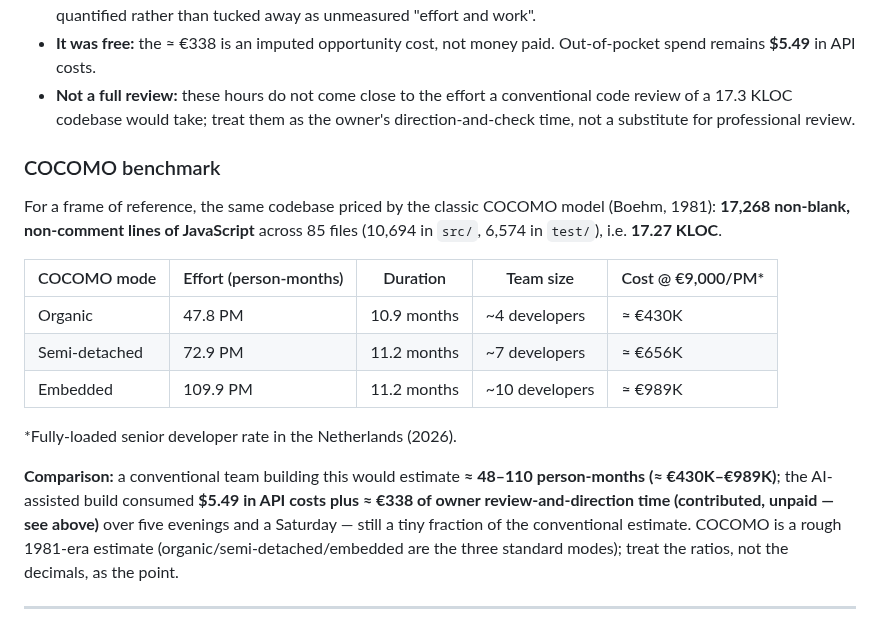
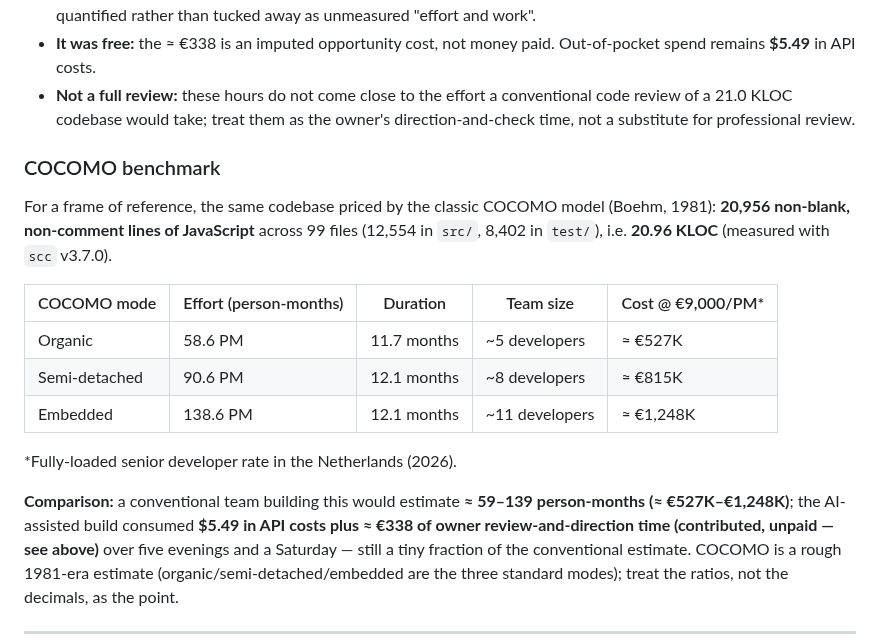
Before and after one commit to erikvankempen/bukio-cli, a Markdown page: README.md, the part around the change. GitHub-like rendering.

Commit message:
docs(v0.14.0): fresh COCOMO benchmark — 20.96 KLOC (was 17.27)
The v0.14 line count grew with attachments/backups/reports/UBL import/
SMTP/SEPA DD + review tests: scc v3.7.0 reports 20,956 non-blank
non-comment JS lines across 99 files (src 12,554 / test 8,402).
Organic 58.6 PM / Semi-detached 90.6 PM / Embedded 138.6 PM
(≈ €527K / €815K / €1,248K) — the classic Boehm formulas reproduce
the previous table exactly, confirming the method.

```diff
--- a/README.md
+++ b/README.md
@@ -1079,26 +1079,27 @@ Stated plainly, so nothing is hidden:
 - **It was free:** the ≈ €338 is an imputed opportunity cost, not money paid.
   Out-of-pocket spend remains **$5.49** in API costs.
 - **Not a full review:** these hours do not come close to the effort a
-  conventional code review of a 17.3 KLOC codebase would take; treat them as
+  conventional code review of a 21.0 KLOC codebase would take; treat them as
   the owner's direction-and-check time, not a substitute for professional
   review.
 
 ### COCOMO benchmark
 
 For a frame of reference, the same codebase priced by the classic COCOMO
-model (Boehm, 1981): **17,268 non-blank, non-comment lines of JavaScript**
-across 85 files (10,694 in `src/`, 6,574 in `test/`), i.e. **17.27 KLOC**.
+model (Boehm, 1981): **20,956 non-blank, non-comment lines of JavaScript**
+across 99 files (12,554 in `src/`, 8,402 in `test/`), i.e. **20.96 KLOC**
+(measured with `scc` v3.7.0).
 
 | COCOMO mode | Effort (person-months) | Duration | Team size | Cost @ €9,000/PM\* |
 |---|---|---|---|---|
-| Organic | 47.8 PM | 10.9 months | ~4 developers | ≈ €430K |
-| Semi-detached | 72.9 PM | 11.2 months | ~7 developers | ≈ €656K |
-| Embedded | 109.9 PM | 11.2 months | ~10 developers | ≈ €989K |
+| Organic | 58.6 PM | 11.7 months | ~5 developers | ≈ €527K |
+| Semi-detached | 90.6 PM | 12.1 months | ~8 developers | ≈ €815K |
+| Embedded | 138.6 PM | 12.1 months | ~11 developers | ≈ €1,248K |
 
 \*Fully-loaded senior developer rate in the Netherlands (2026).
 
-**Comparison:** a conventional team building this would estimate **≈ 48–110
-person-months (≈ €430K–€989K)**; the AI-assisted build consumed **$5.49 in API
+**Comparison:** a conventional team building this would estimate **≈ 59–139
+person-months (≈ €527K–€1,248K)**; the AI-assisted build consumed **$5.49 in API
 costs plus ≈ €338 of owner review-and-direction time (contributed, unpaid —
 see above)** over five evenings and a Saturday — still a tiny fraction of the
 conventional estimate.
```
